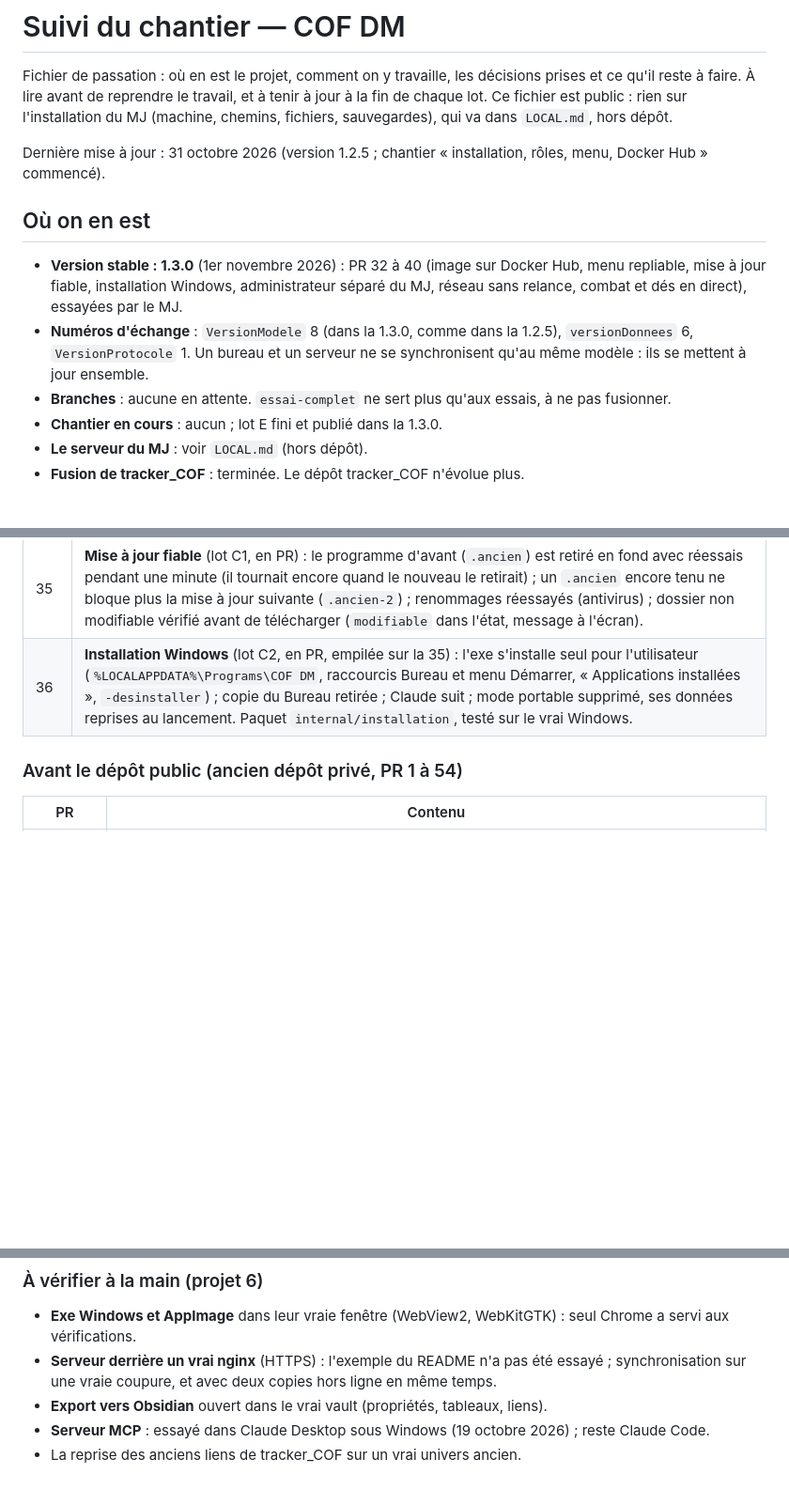
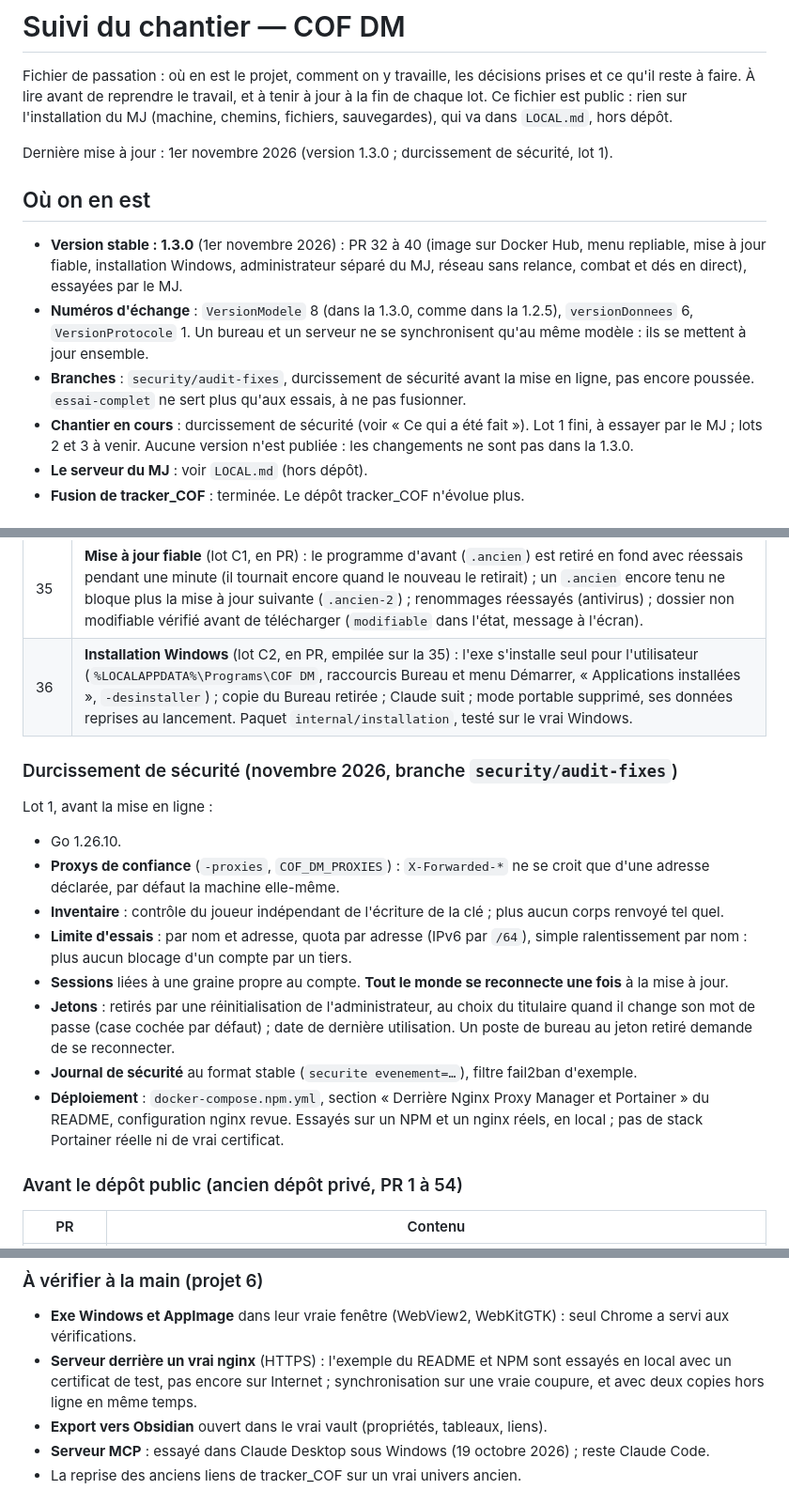
Before and after one commit to Tchyze/COF_DM, a Markdown page: SUIVI.md, 3 parts joined by grey strips. Shown at 94% size. Rendered like a GitHub page; blank space fills up the shorter version.

Commit message:
SUIVI : durcissement de sécurité, lot 1
Co-Authored-By: Claude Opus 5.5 <noreply@anthropic.com>

```diff
--- a/SUIVI.md
+++ b/SUIVI.md
@@ -2,14 +2,14 @@
 
 Fichier de passation : où en est le projet, comment on y travaille, les décisions prises et ce qu'il reste à faire. À lire avant de reprendre le travail, et à tenir à jour à la fin de chaque lot. Ce fichier est public : rien sur l'installation du MJ (machine, chemins, fichiers, sauvegardes), qui va dans `LOCAL.md`, hors dépôt.
 
-Dernière mise à jour : 31 octobre 2026 (version 1.2.5 ; chantier « installation, rôles, menu, Docker Hub » commencé).
+Dernière mise à jour : 1er novembre 2026 (version 1.3.0 ; durcissement de sécurité, lot 1).
 
 ## Où on en est
 
 - **Version stable : 1.3.0** (1er novembre 2026) : PR 32 à 40 (image sur Docker Hub, menu repliable, mise à jour fiable, installation Windows, administrateur séparé du MJ, réseau sans relance, combat et dés en direct), essayées par le MJ.
 - **Numéros d'échange** : `VersionModele` 8 (dans la 1.3.0, comme dans la 1.2.5), `versionDonnees` 6, `VersionProtocole` 1. Un bureau et un serveur ne se synchronisent qu'au même modèle : ils se mettent à jour ensemble.
-- **Branches** : aucune en attente. `essai-complet` ne sert plus qu'aux essais, à ne pas fusionner.
-- **Chantier en cours** : aucun ; lot E fini et publié dans la 1.3.0.
+- **Branches** : `security/audit-fixes`, durcissement de sécurité avant la mise en ligne, pas encore poussée. `essai-complet` ne sert plus qu'aux essais, à ne pas fusionner.
+- **Chantier en cours** : durcissement de sécurité (voir « Ce qui a été fait »). Lot 1 fini, à essayer par le MJ ; lots 2 et 3 à venir. Aucune version n'est publiée : les changements ne sont pas dans la 1.3.0.
 - **Le serveur du MJ** : voir `LOCAL.md` (hors dépôt).
 - **Fusion de tracker_COF** : terminée. Le dépôt tracker_COF n'évolue plus.
 
@@ -215,6 +215,19 @@ Les cartes (plans, marqueurs, carte montrée aux joueurs) sont retirées du proj
 | 35 | **Mise à jour fiable** (lot C1, en PR) : le programme d'avant (`.ancien`) est retiré en fond avec réessais pendant une minute (il tournait encore quand le nouveau le retirait) ; un `.ancien` encore tenu ne bloque plus la mise à jour suivante (`.ancien-2`) ; renommages réessayés (antivirus) ; dossier non modifiable vérifié avant de télécharger (`modifiable` dans l'état, message à l'écran). |
 | 36 | **Installation Windows** (lot C2, en PR, empilée sur la 35) : l'exe s'installe seul pour l'utilisateur (`%LOCALAPPDATA%\Programs\COF DM`, raccourcis Bureau et menu Démarrer, « Applications installées », `-desinstaller`) ; copie du Bureau retirée ; Claude suit ; mode portable supprimé, ses données reprises au lancement. Paquet `internal/installation`, testé sur le vrai Windows. |
 
+### Durcissement de sécurité (novembre 2026, branche `security/audit-fixes`)
+
+Lot 1, avant la mise en ligne :
+
+- Go 1.26.10.
+- **Proxys de confiance** (`-proxies`, `COF_DM_PROXIES`) : `X-Forwarded-*` ne se croit que d'une adresse déclarée, par défaut la machine elle-même.
+- **Inventaire** : contrôle du joueur indépendant de l'écriture de la clé ; plus aucun corps renvoyé tel quel.
+- **Limite d'essais** : par nom et adresse, quota par adresse (IPv6 par `/64`), simple ralentissement par nom : plus aucun blocage d'un compte par un tiers.
+- **Sessions** liées à une graine propre au compte. **Tout le monde se reconnecte une fois** à la mise à jour.
+- **Jetons** : retirés par une réinitialisation de l'administrateur, au choix du titulaire quand il change son mot de passe (case cochée par défaut) ; date de dernière utilisation. Un poste de bureau au jeton retiré demande de se reconnecter.
+- **Journal de sécurité** au format stable (`securite evenement=…`), filtre fail2ban d'exemple.
+- **Déploiement** : `docker-compose.npm.yml`, section « Derrière Nginx Proxy Manager et Portainer » du README, configuration nginx revue. Essayés sur un NPM et un nginx réels, en local ; pas de stack Portainer réelle ni de vrai certificat.
+
 ### Avant le dépôt public (ancien dépôt privé, PR 1 à 54)
 
 | PR | Contenu |
@@ -249,7 +262,7 @@ Aucun. Les trois notés jusqu'au 22 octobre 2026 sont corrigés (PR des correcti
 ### À vérifier à la main (projet 6)
 
 - **Exe Windows et AppImage** dans leur vraie fenêtre (WebView2, WebKitGTK) : seul Chrome a servi aux vérifications.
-- **Serveur derrière un vrai nginx** (HTTPS) : l'exemple du README n'a pas été essayé ; synchronisation sur une vraie coupure, et avec deux copies hors ligne en même temps.
+- **Serveur derrière un vrai nginx** (HTTPS) : l'exemple du README et NPM sont essayés en local avec un certificat de test, pas encore sur Internet ; synchronisation sur une vraie coupure, et avec deux copies hors ligne en même temps.
 - **Export vers Obsidian** ouvert dans le vrai vault (propriétés, tableaux, liens).
 - **Serveur MCP** : essayé dans Claude Desktop sous Windows (19 octobre 2026) ; reste Claude Code.
 - La reprise des anciens liens de tracker_COF sur un vrai univers ancien.
```
